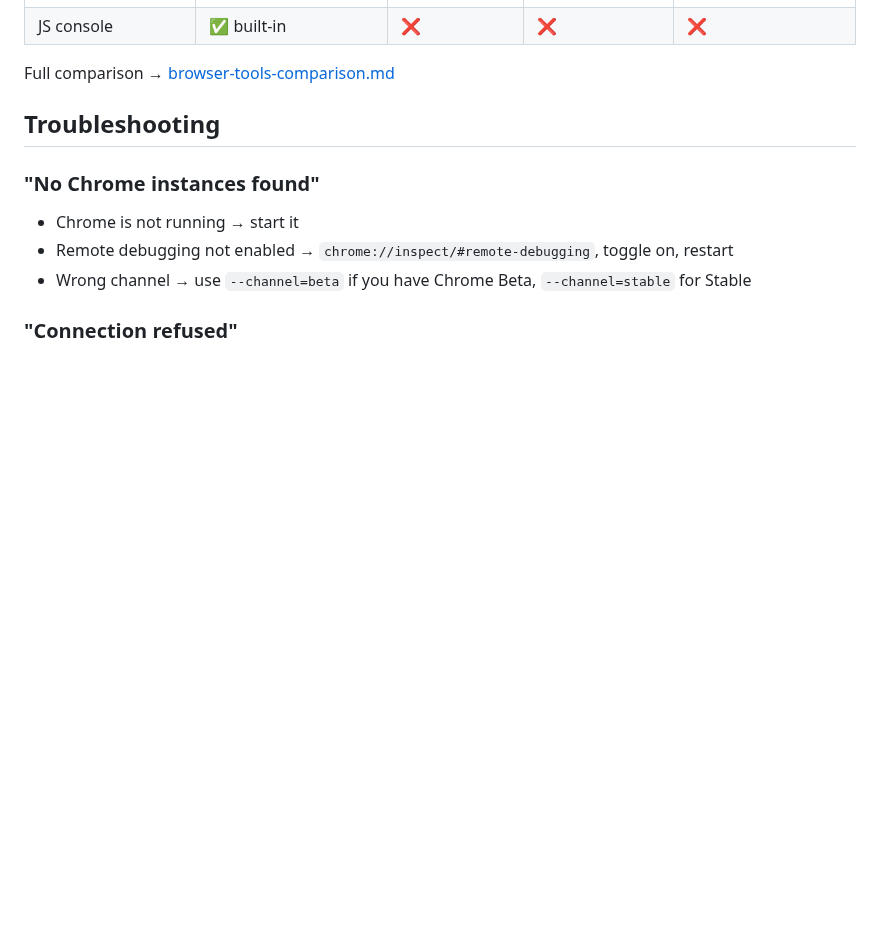
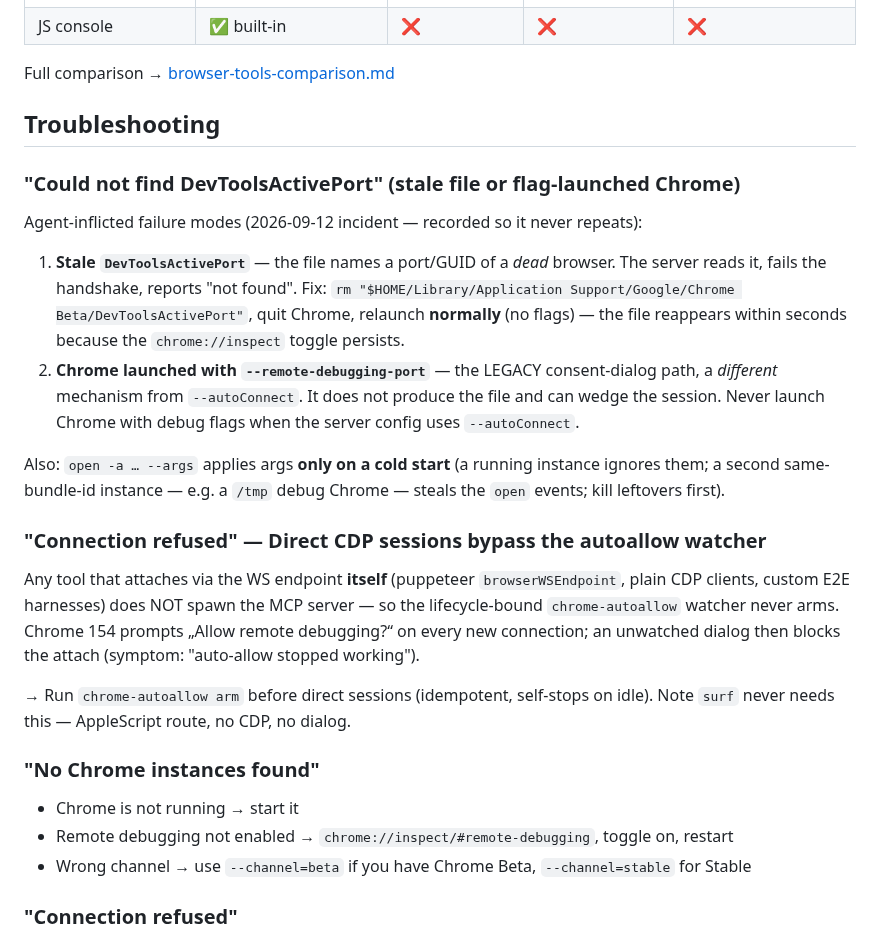
Before and after one commit to devskale/skale-skills, a Markdown page: docs/browser-use/chrome-dev.md, the part around the change. GitHub-like rendering; blank space fills up the shorter version.

Commit message:
docs(browser-use): chrome-dev troubleshooting — stale DevToolsActivePort, flag-launch anti-pattern, direct-CDP autoallow gap (2026-09-12 incident)

```diff
--- a/docs/browser-use/chrome-dev.md
+++ b/docs/browser-use/chrome-dev.md
@@ -143,6 +143,36 @@ Full comparison → [browser-tools-comparison.md](browser-tools-comparison.md)
 
 ## Troubleshooting
 
+### "Could not find DevToolsActivePort" (stale file or flag-launched Chrome)
+
+Agent-inflicted failure modes (2026-09-12 incident — recorded so it never repeats):
+
+1. **Stale `DevToolsActivePort`** — the file names a port/GUID of a *dead*
+   browser. The server reads it, fails the handshake, reports "not found".
+   Fix: `rm "$HOME/Library/Application Support/Google/Chrome Beta/DevToolsActivePort"`,
+   quit Chrome, relaunch **normally** (no flags) — the file reappears within
+   seconds because the `chrome://inspect` toggle persists.
+2. **Chrome launched with `--remote-debugging-port`** — the LEGACY
+   consent-dialog path, a *different* mechanism from `--autoConnect`. It does
+   not produce the file and can wedge the session. Never launch Chrome with
+   debug flags when the server config uses `--autoConnect`.
+
+Also: `open -a … --args` applies args **only on a cold start** (a running
+instance ignores them; a second same-bundle-id instance — e.g. a `/tmp`
+debug Chrome — steals the `open` events; kill leftovers first).
+
+### "Connection refused" — Direct CDP sessions bypass the autoallow watcher
+
+Any tool that attaches via the WS endpoint **itself** (puppeteer
+`browserWSEndpoint`, plain CDP clients, custom E2E harnesses) does NOT spawn
+the MCP server — so the lifecycle-bound `chrome-autoallow` watcher never
+arms. Chrome 154 prompts „Allow remote debugging?“ on every new connection;
+an unwatched dialog then blocks the attach (symptom: "auto-allow stopped
+working").
+
+→ Run `chrome-autoallow arm` before direct sessions (idempotent, self-stops
+on idle). Note `surf` never needs this — AppleScript route, no CDP, no dialog.
+
 ### "No Chrome instances found"
 
 - Chrome is not running → start it
```
